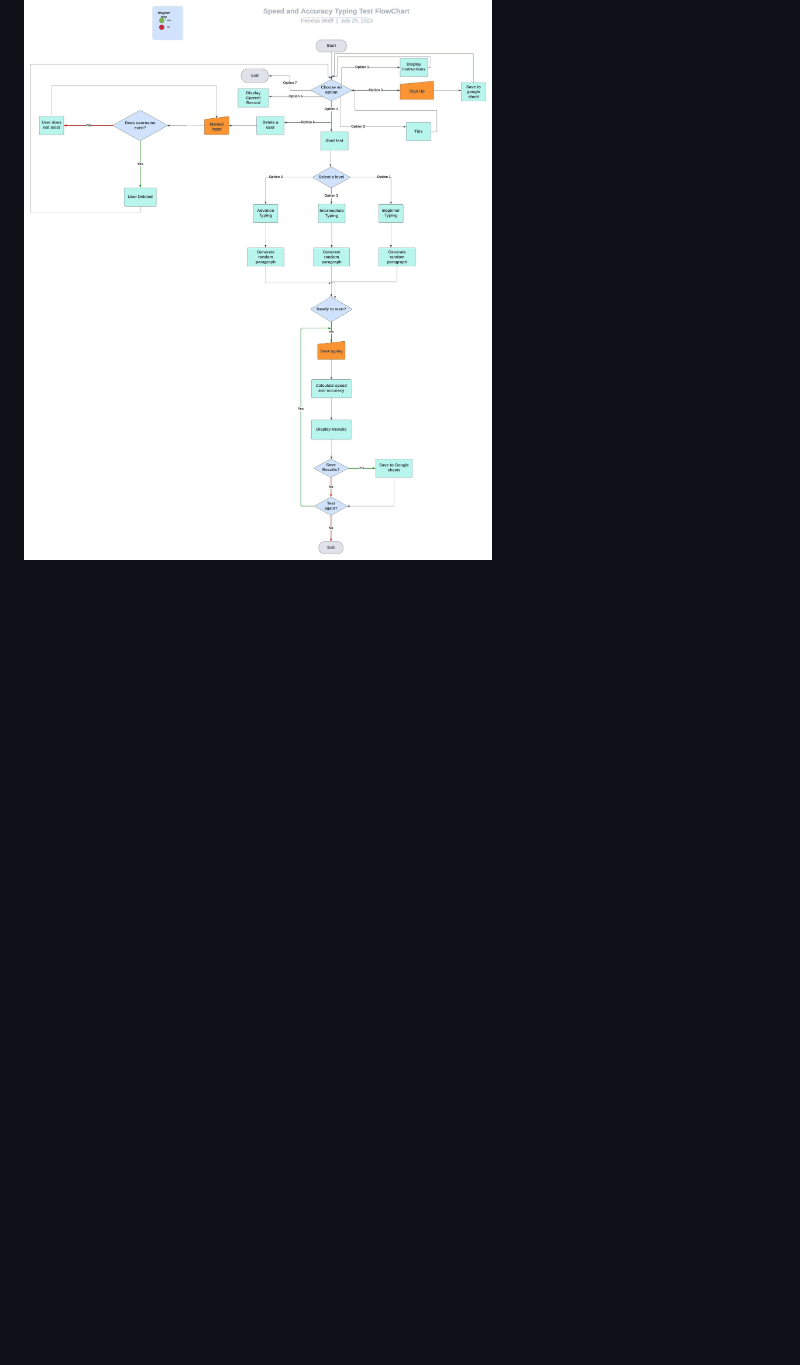
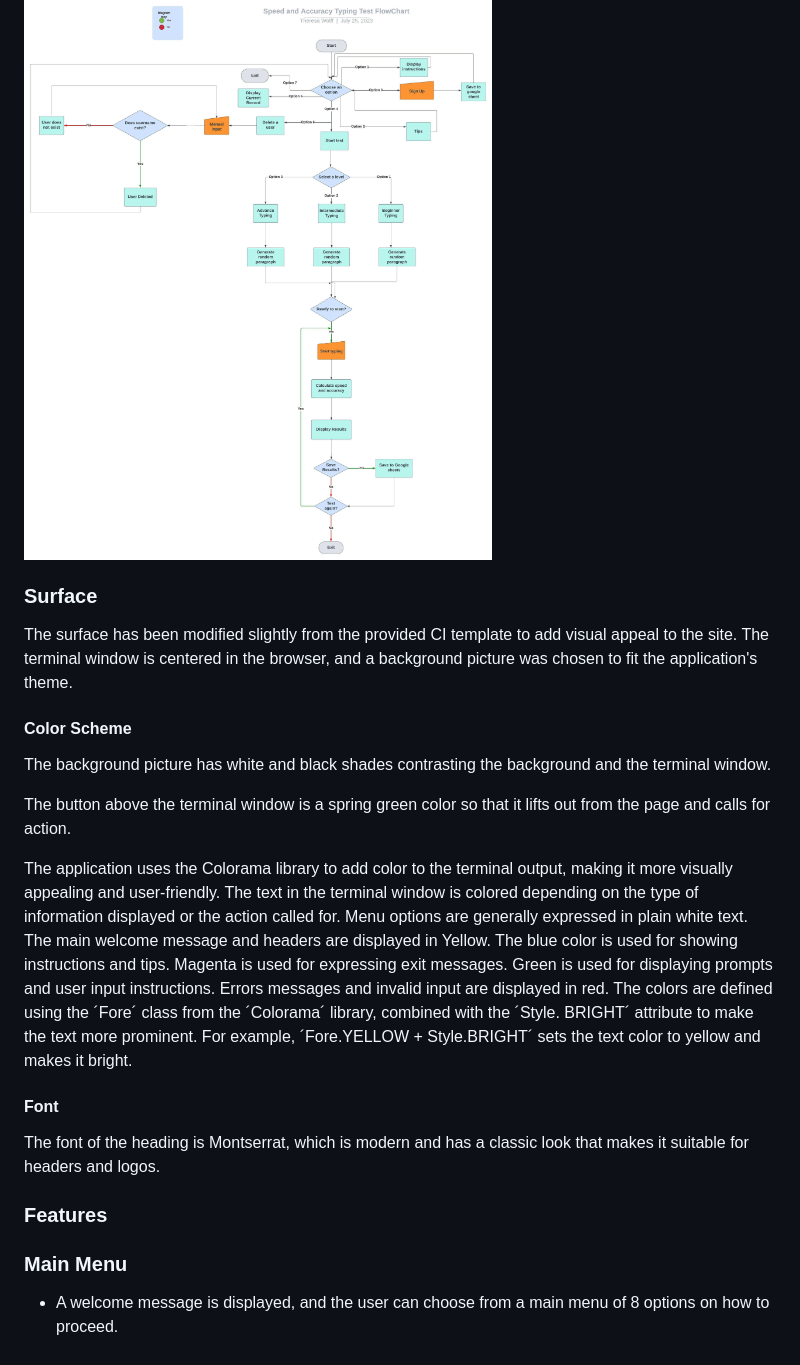
Before and after one commit to th-1982/speed-and-accuracy-typing-test, a Markdown page: README.md, the part around the change. Drawn GitHub-style; blank space fills up the shorter version.

```diff
--- a/README.md
+++ b/README.md
@@ -153,3 +153,26 @@ The site's structure consists of a one-page website display containing a termina
 The following flow chart was created using LucidChart to illustrate the approximate flow of the program and the choices the user can make.
 
 ![Flowchart](docs/testing.md/Flowcharts.jpeg)
+
+
+### Surface
+
+The surface has been modified slightly from the provided CI template to add visual appeal to the site. The terminal window is centered in the browser, and a background picture was chosen to fit the application's theme.
+
+#### Color Scheme
+
+The background picture has white and black shades contrasting the background and the terminal window.
+
+The button above the terminal window is a spring green color so that it lifts out from the page and calls for action.
+
+The application uses the Colorama library to add color to the terminal output, making it more visually appealing and user-friendly. The text in the terminal window is colored depending on the type of information displayed or the action called for. Menu options are generally expressed in plain white text. The main welcome message and headers are displayed in Yellow. The blue color is used for showing instructions and tips. Magenta is used for expressing exit messages. Green is used for displaying prompts and user input instructions. Errors messages and invalid input are displayed in red. The colors are defined using the ´Fore´ class from the ´Colorama´ library, combined with the ´Style. BRIGHT´ attribute to make the text more prominent. For example, ´Fore.YELLOW + Style.BRIGHT´ sets the text color to yellow and makes it bright.
+
+#### Font
+
+The font of the heading is Montserrat, which is modern and has a classic look that makes it suitable for headers and logos.
+
+### Features
+
+### Main Menu
+
+* A welcome message is displayed, and the user can choose from a main menu of 8 options on how to proceed.
```
